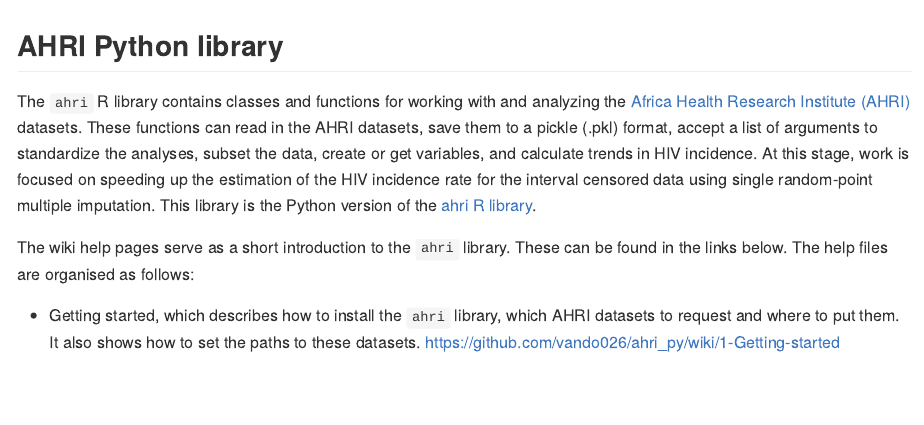
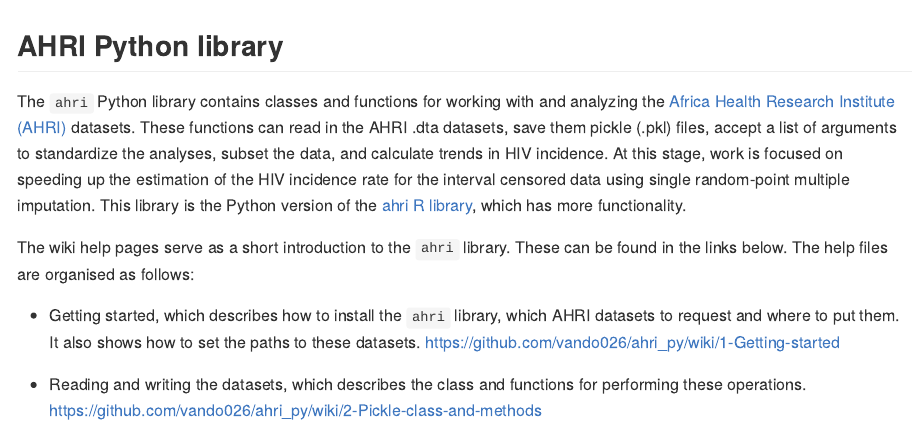
Before and after one commit to vando026/ahri_py, an R Markdown document (README.Rmd): the page in a window 1100 px wide, from its top. The pictures show the output file README.md that the author committed with the source, drawn offline in the style of GitHub.

Commit message:
Update readme

```diff
--- a/README.Rmd
+++ b/README.Rmd
@@ -10,11 +10,11 @@
 
 ## AHRI Python library
 
-The `ahri` R library contains classes and functions for working with and analyzing
+The `ahri` Python library contains classes and functions for working with and analyzing
 the [Africa Health Research Institute (AHRI)](
 https://www.ahri.org/research/#research-department )  datasets. These functions can
-read in the AHRI datasets, save them to a pickle (.pkl) format, accept a list of arguments to standardize the analyses, subset the data, create or get variables, and calculate trends in HIV incidence. At this stage, work is focused on speeding up the estimation of the HIV incidence rate for the interval censored data using single random-point multiple imputation. This library is the Python version of the
-[ahri R library](https://github.com/vando026/ahri).
+read in the AHRI .dta datasets, save them  pickle (.pkl) files, accept a list of arguments to standardize the analyses, subset the data, and calculate trends in HIV incidence. At this stage, work is focused on speeding up the estimation of the HIV incidence rate for the interval censored data using single random-point multiple imputation. This library is the Python version of the
+[ahri R library](https://github.com/vando026/ahri), which has more functionality.
 
 The wiki help pages serve as a short introduction to the `ahri` library. These can be
 found in the links below. The help files are organised as follows:
@@ -24,6 +24,6 @@
   https://github.com/vando026/ahri_py/wiki/1-Getting-started
 
 - Reading and writing the datasets, which describes the class and functions for performing these
-  operations.  https://github.com/vando026/ahri_py/wiki/2-Pickle-methods
+  operations.  https://github.com/vando026/ahri_py/wiki/2-Pickle-class-and-methods
 
 - Set functions, which describes a range of functions for processing the data, subsetting the data, and other data tasks.
```
Also changed, not shown: README.md, README.Rmd (2 more changed lines).
